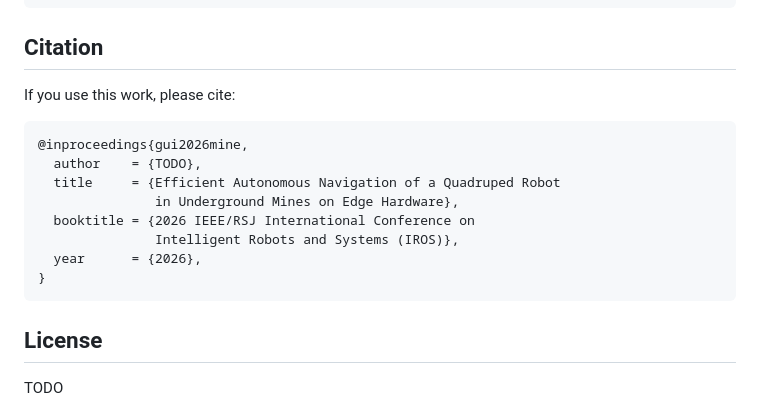
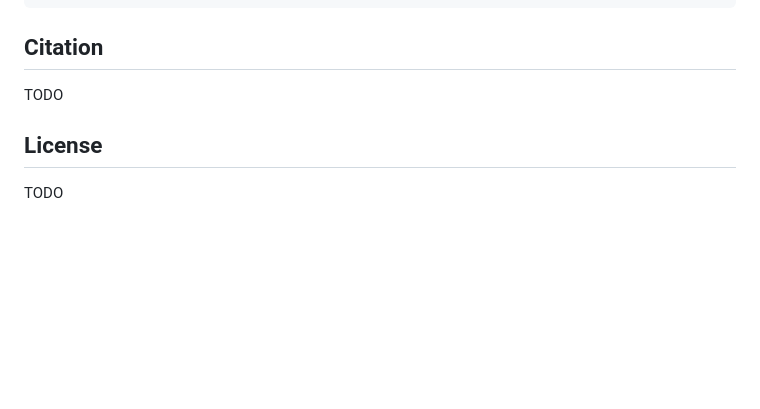
Before and after one commit to justyx404/spot-edge-nav, a Markdown page: README.md, the part around the change. Rendered like a GitHub page; blank space fills up the shorter version.

Commit message:
make Citation as TODO

````diff
--- a/README.md
+++ b/README.md
@@ -155,18 +155,7 @@ ros2 run spot_navigation entrance.py  # Return to entrance
 
 ## Citation
 
-If you use this work, please cite:
-
-```bibtex
-@inproceedings{gui2026mine,
-  author    = {TODO},
-  title     = {Efficient Autonomous Navigation of a Quadruped Robot
-               in Underground Mines on Edge Hardware},
-  booktitle = {2026 IEEE/RSJ International Conference on
-               Intelligent Robots and Systems (IROS)},
-  year      = {2026},
-}
-```
+TODO
 
 ## License
 
````
